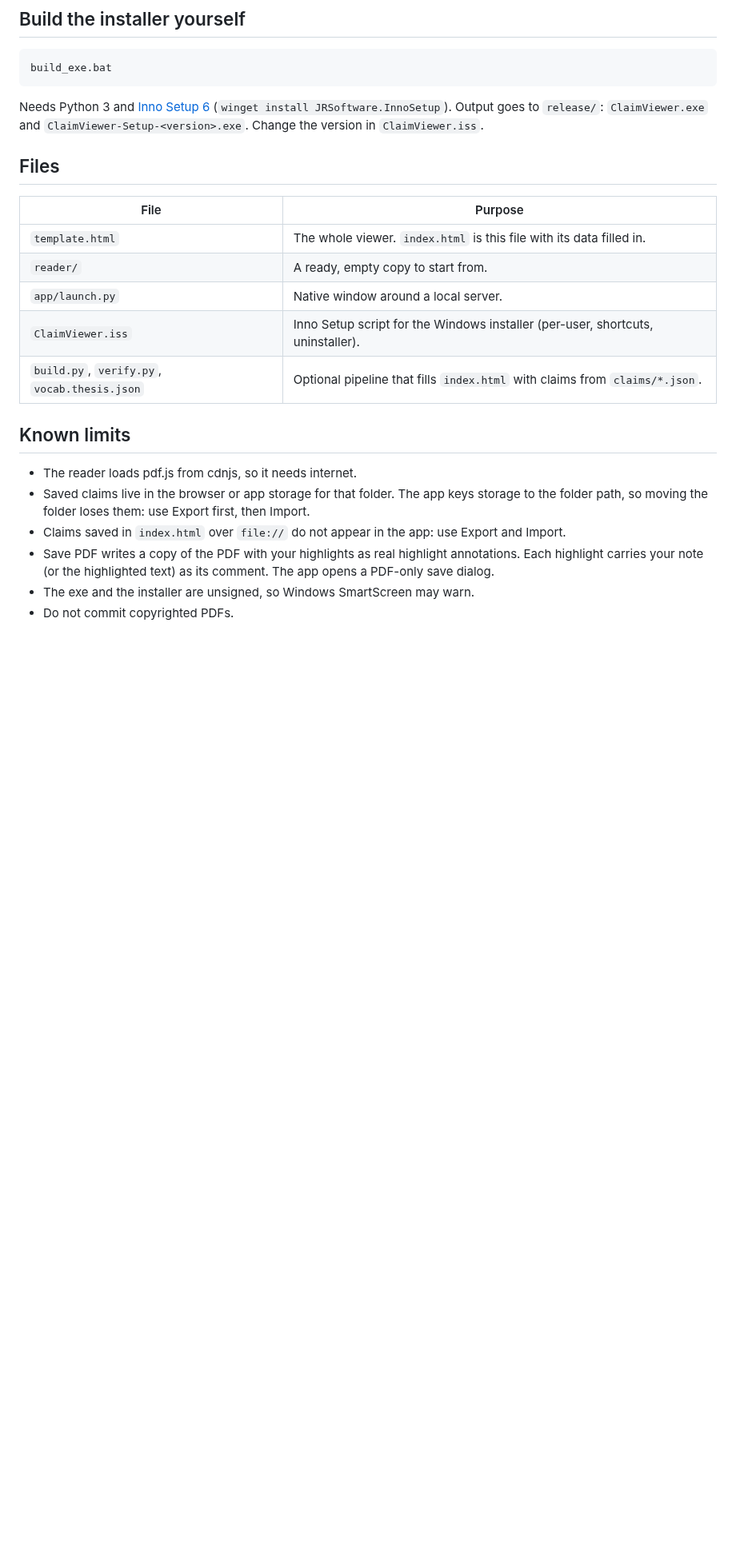
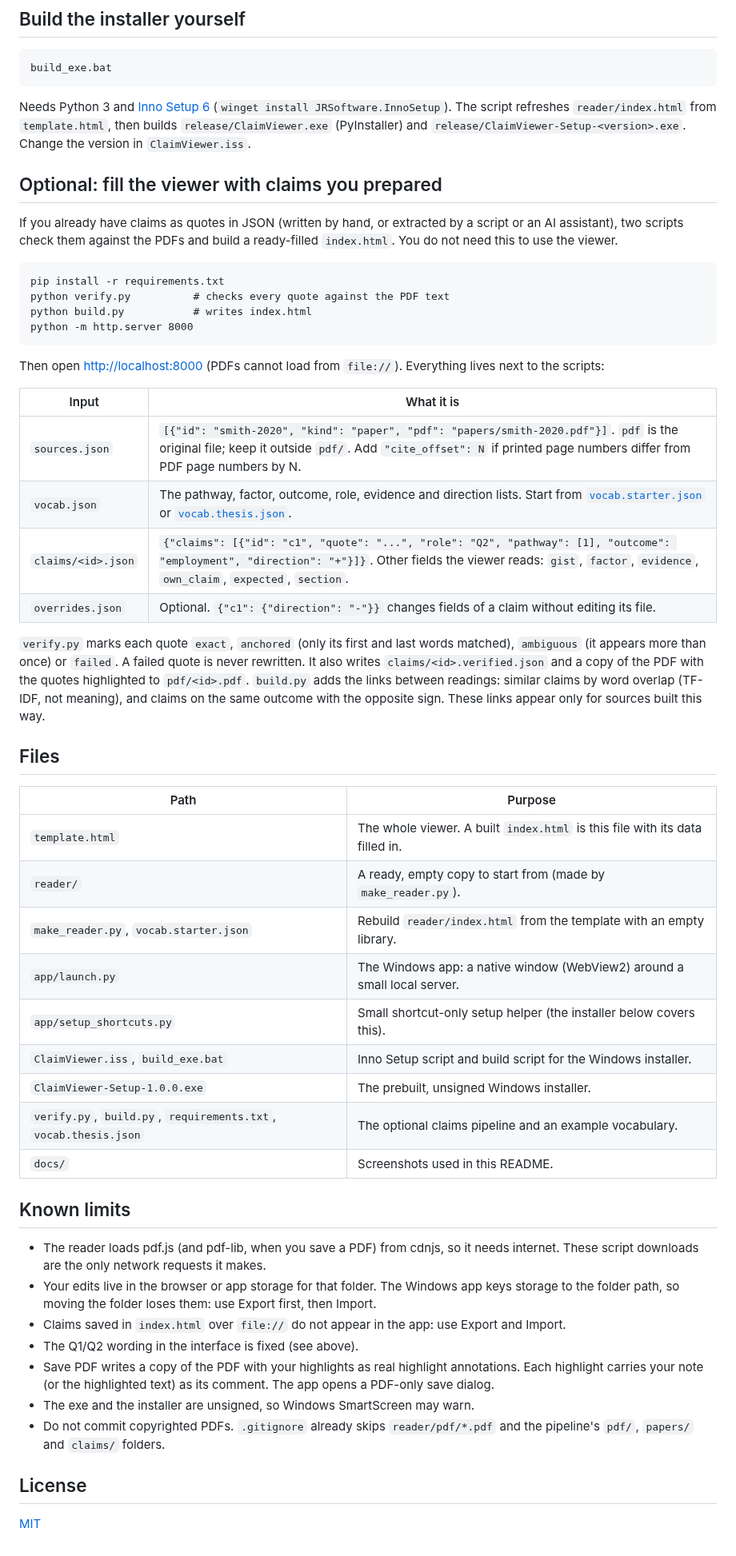
Before and after one commit to abd-azzam/Claim-Viewer, a Markdown page: README.md, the part around one of its changes. Shown at 80% size. Rendered like a GitHub page; blank space fills up the shorter version.

````diff
--- a/README.md
+++ b/README.md
@@ -32,23 +66,54 @@ Select 20 or more characters in the PDF, then right-click and choose **Add as cl
 build_exe.bat
 ```
 
-Needs Python 3 and [Inno Setup 6](https://jrsoftware.org/isinfo.php) (`winget install JRSoftware.InnoSetup`). Output goes to `release/`: `ClaimViewer.exe` and `ClaimViewer-Setup-<version>.exe`. Change the version in `ClaimViewer.iss`.
+Needs Python 3 and [Inno Setup 6](https://jrsoftware.org/isinfo.php) (`winget install JRSoftware.InnoSetup`). The script refreshes `reader/index.html` from `template.html`, then builds `release/ClaimViewer.exe` (PyInstaller) and `release/ClaimViewer-Setup-<version>.exe`. Change the version in `ClaimViewer.iss`.
+
+## Optional: fill the viewer with claims you prepared
+
+If you already have claims as quotes in JSON (written by hand, or extracted by a script or an AI assistant), two scripts check them against the PDFs and build a ready-filled `index.html`. You do not need this to use the viewer.
+
+```
+pip install -r requirements.txt
+python verify.py          # checks every quote against the PDF text
+python build.py           # writes index.html
+python -m http.server 8000
+```
+
+Then open <http://localhost:8000> (PDFs cannot load from `file://`). Everything lives next to the scripts:
+
+| Input | What it is |
+|---|---|
+| `sources.json` | `[{"id": "smith-2020", "kind": "paper", "pdf": "papers/smith-2020.pdf"}]`. `pdf` is the original file; keep it outside `pdf/`. Add `"cite_offset": N` if printed page numbers differ from PDF page numbers by N. |
+| `vocab.json` | The pathway, factor, outcome, role, evidence and direction lists. Start from [`vocab.starter.json`](vocab.starter.json) or [`vocab.thesis.json`](vocab.thesis.json). |
+| `claims/<id>.json` | `{"claims": [{"id": "c1", "quote": "...", "role": "Q2", "pathway": [1], "outcome": "employment", "direction": "+"}]}`. Other fields the viewer reads: `gist`, `factor`, `evidence`, `own_claim`, `expected`, `section`. |
+| `overrides.json` | Optional. `{"c1": {"direction": "-"}}` changes fields of a claim without editing its file. |
+
+`verify.py` marks each quote `exact`, `anchored` (only its first and last words matched), `ambiguous` (it appears more than once) or `failed`. A failed quote is never rewritten. It also writes `claims/<id>.verified.json` and a copy of the PDF with the quotes highlighted to `pdf/<id>.pdf`. `build.py` adds the links between readings: similar claims by word overlap (TF-IDF, not meaning), and claims on the same outcome with the opposite sign. These links appear only for sources built this way.
 
 ## Files
 
-| File | Purpose |
+| Path | Purpose |
 |---|---|
-| `template.html` | The whole viewer. `index.html` is this file with its data filled in. |
-| `reader/` | A ready, empty copy to start from. |
-| `app/launch.py` | Native window around a local server. |
-| `ClaimViewer.iss` | Inno Setup script for the Windows installer (per-user, shortcuts, uninstaller). |
-| `build.py`, `verify.py`, `vocab.thesis.json` | Optional pipeline that fills `index.html` with claims from `claims/*.json`. |
+| `template.html` | The whole viewer. A built `index.html` is this file with its data filled in. |
+| `reader/` | A ready, empty copy to start from (made by `make_reader.py`). |
+| `make_reader.py`, `vocab.starter.json` | Rebuild `reader/index.html` from the template with an empty library. |
+| `app/launch.py` | The Windows app: a native window (WebView2) around a small local server. |
+| `app/setup_shortcuts.py` | Small shortcut-only setup helper (the installer below covers this). |
+| `ClaimViewer.iss`, `build_exe.bat` | Inno Setup script and build script for the Windows installer. |
+| `ClaimViewer-Setup-1.0.0.exe` | The prebuilt, unsigned Windows installer. |
+| `verify.py`, `build.py`, `requirements.txt`, `vocab.thesis.json` | The optional claims pipeline and an example vocabulary. |
+| `docs/` | Screenshots used in this README. |
 
 ## Known limits
 
-- The reader loads pdf.js from cdnjs, so it needs internet.
-- Saved claims live in the browser or app storage for that folder. The app keys storage to the folder path, so moving the folder loses them: use Export first, then Import.
+- The reader loads pdf.js (and pdf-lib, when you save a PDF) from cdnjs, so it needs internet. These script downloads are the only network requests it makes.
+- Your edits live in the browser or app storage for that folder. The Windows app keys storage to the folder path, so moving the folder loses them: use Export first, then Import.
 - Claims saved in `index.html` over `file://` do not appear in the app: use Export and Import.
+- The Q1/Q2 wording in the interface is fixed (see above).
 - Save PDF writes a copy of the PDF with your highlights as real highlight annotations. Each highlight carries your note (or the highlighted text) as its comment. The app opens a PDF-only save dialog.
 - The exe and the installer are unsigned, so Windows SmartScreen may warn.
-- Do not commit copyrighted PDFs.
+- Do not commit copyrighted PDFs. `.gitignore` already skips `reader/pdf/*.pdf` and the pipeline's `pdf/`, `papers/` and `claims/` folders.
+
+## License
+
+[MIT](LICENSE)
````
Also changed, not shown: other parts of README.md (+46 -12 lines), docs/screenshot-graph.png (added), docs/screenshot-list.png (added), 16 other files.
